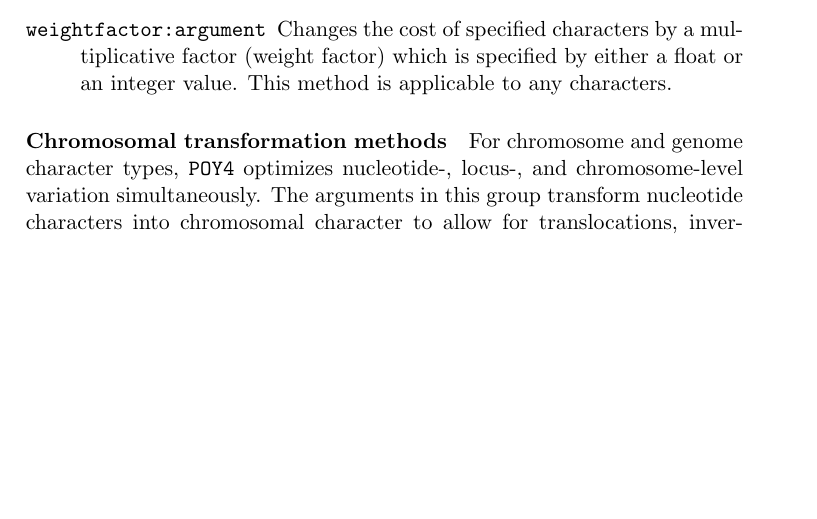
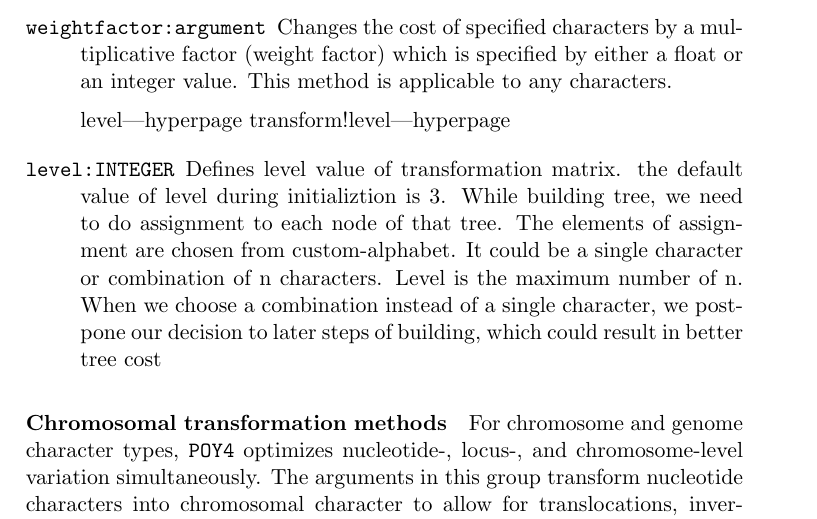
Before and after one commit to amnh/poy5, a LaTeX thesis (src/doc/commands.tex, which reads src/doc/allcommands.tex): part of page 123 of 169, cut so that both start at the same text, the shorter picture padded with empty space. Compiled offline with pdfLaTeX; a LaTeX package or settings file that is missing is left out.

Commit message:
add "level" to "transform" command. try transform(level:level_value). level_value is an integer from 0 to your original alphabet size. When level is 0 or 1, no combination is used. If you input a level_value that bigger than alphabet size, original alphabet size will be used instead. NOTE: If alphabet size is very big and level is used, it could occupy all the memory and crash your machine. So just for safety and just for now, when alphabet size is bigger than 15, level will be set to 1 (or 0, they are the same). -- we will add memory amount check and warning message later.

```diff
--- a/src/doc/allcommands.tex
+++ b/src/doc/allcommands.tex
@@ -3144,6 +3144,18 @@ The \poycommand{calculate\_support} command does not output support values by de
             float or an integer value. This method is applicable to any characters.}
             {weightfactor}
 
+            \argumentdefinition{level}{\obligatory{\poyint}}
+            {Defines level value of transformation matrix. the default value of
+            level during initializtion is 3. While building tree, we need to
+            do assignment to each node of that tree. The elements of assignment
+            are chosen from custom-alphabet. It could be a single character or
+            combination of n characters.  Level is the maximum number of n.
+            When we choose a combination instead of a single character, we
+            postpone our decision to later steps of building, which could
+            result in better tree cost }
+            {level}
+
+
       \end{argumentgroup}
 
        \begin{argumentgroup}{Chromosomal transformation methods}
```
